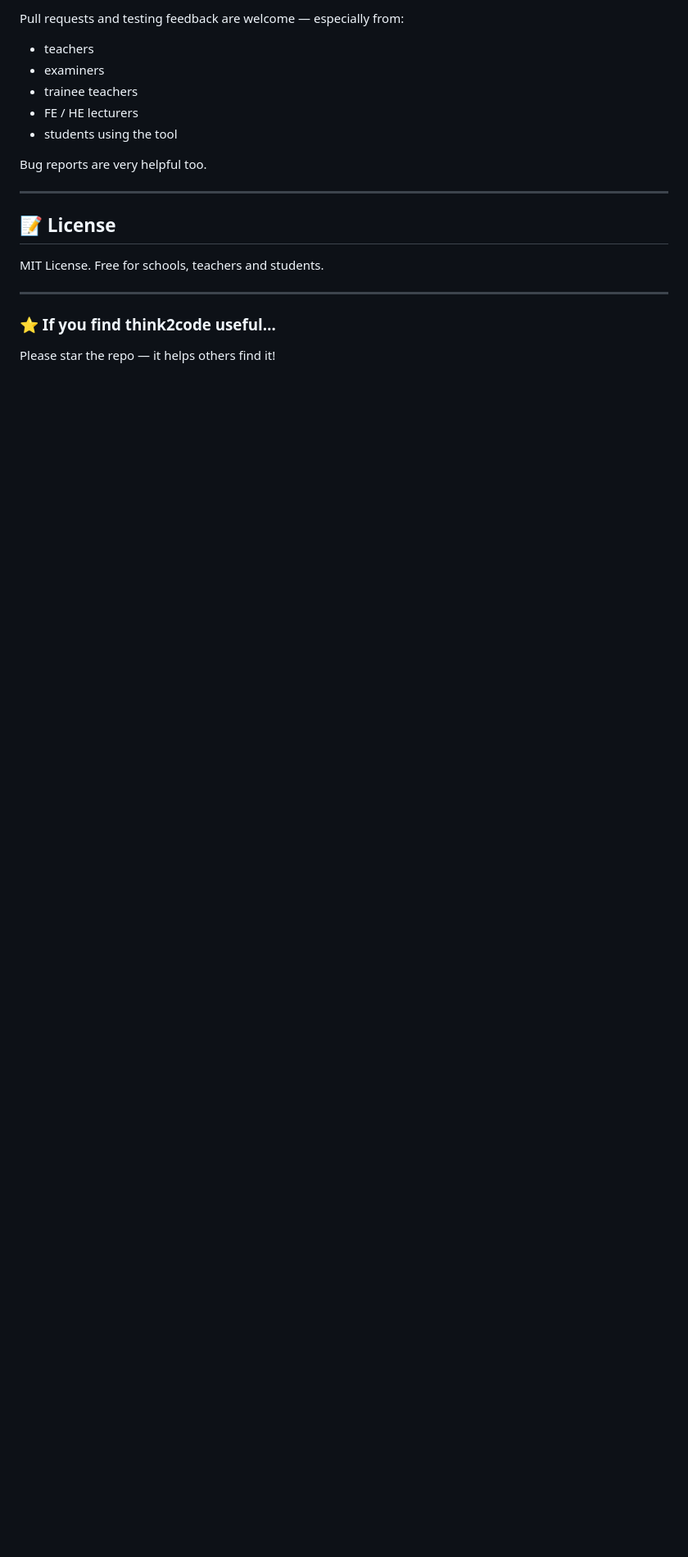
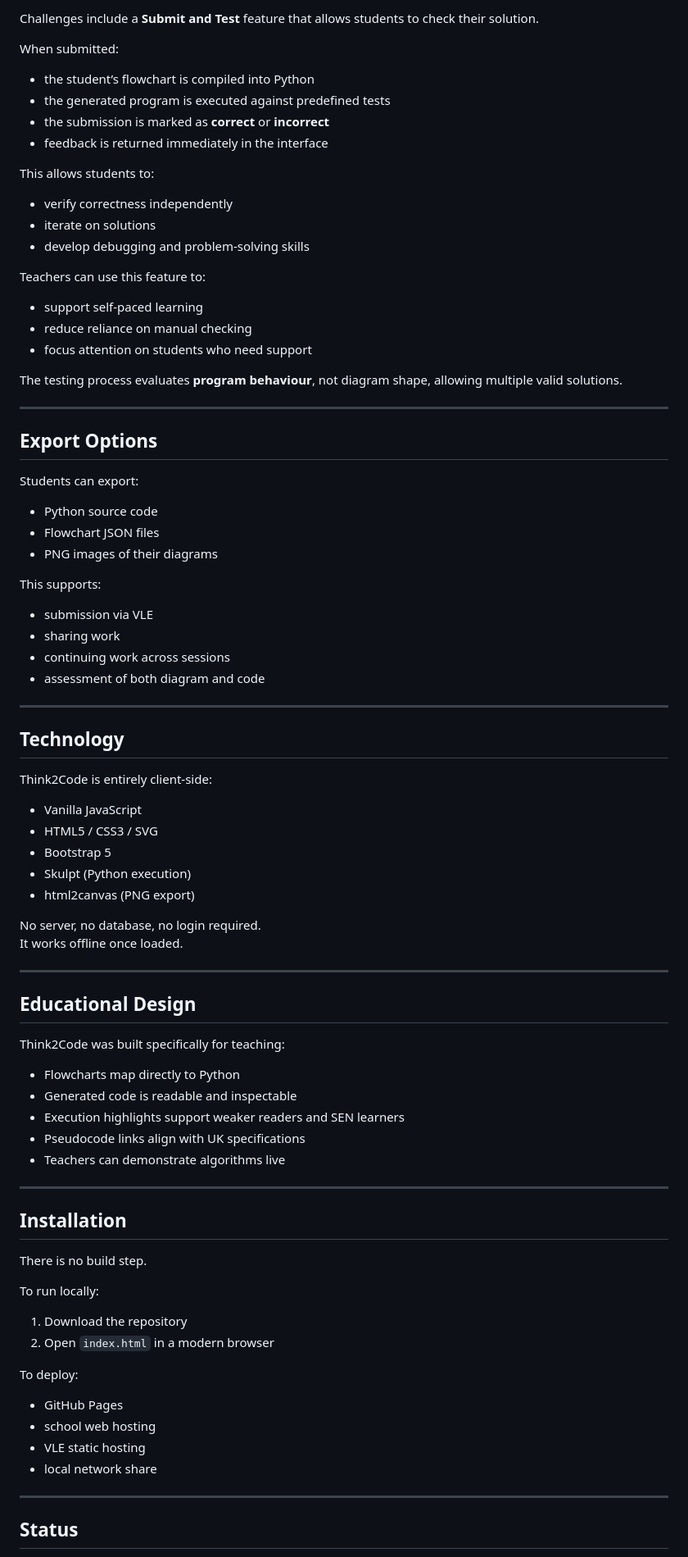
Before and after one commit to southernadd-cmyk/think2code, a Markdown page: README.md, the part around one of its changes. Shown at 82% size. Rendered like a GitHub page; blank space fills up the shorter version.

```diff
--- a/README.md
+++ b/README.md
@@ -146,22 +103,84 @@ Planned and possible features:
 
-Pull requests and testing feedback are welcome — especially from:
+Challenges include a **Submit and Test** feature that allows students to check their solution.
 
-- teachers
-- examiners
-- trainee teachers
-- FE / HE lecturers
-- students using the tool
+When submitted:
+- the student’s flowchart is compiled into Python
+- the generated program is executed against predefined tests
+- the submission is marked as **correct** or **incorrect**
+- feedback is returned immediately in the interface
 
-Bug reports are very helpful too.
+This allows students to:
+- verify correctness independently
+- iterate on solutions
+- develop debugging and problem-solving skills
+
+Teachers can use this feature to:
+- support self-paced learning
+- reduce reliance on manual checking
+- focus attention on students who need support
+
+The testing process evaluates **program behaviour**, not diagram shape, allowing multiple valid solutions.
 
 ---
 
-## 📝 License
+## Export Options
 
-MIT License. Free for schools, teachers and students.
+Students can export:
+
+- Python source code
+- Flowchart JSON files
+- PNG images of their diagrams
+
+This supports:
+- submission via VLE
+- sharing work
+- continuing work across sessions
+- assessment of both diagram and code
 
 ---
 
-### ⭐ If you find think2code useful…
+## Technology
 
-Please star the repo — it helps others find it!
+Think2Code is entirely client-side:
+
+- Vanilla JavaScript
+- HTML5 / CSS3 / SVG
+- Bootstrap 5
+- Skulpt (Python execution)
+- html2canvas (PNG export)
+
+No server, no database, no login required.
+It works offline once loaded.
+
+---
+
+## Educational Design
+
+Think2Code was built specifically for teaching:
+
+- Flowcharts map directly to Python
+- Generated code is readable and inspectable
+- Execution highlights support weaker readers and SEN learners
+- Pseudocode links align with UK specifications
+- Teachers can demonstrate algorithms live
+
+---
+
+## Installation
+
+There is no build step.
+
+To run locally:
+1. Download the repository
+2. Open `index.html` in a modern browser
+
+To deploy:
+- GitHub Pages
+- school web hosting
+- VLE static hosting
+- local network share
+
+---
+
+## Status
+
```
Also changed, not shown: other parts of README.md (+77 -111 lines).
